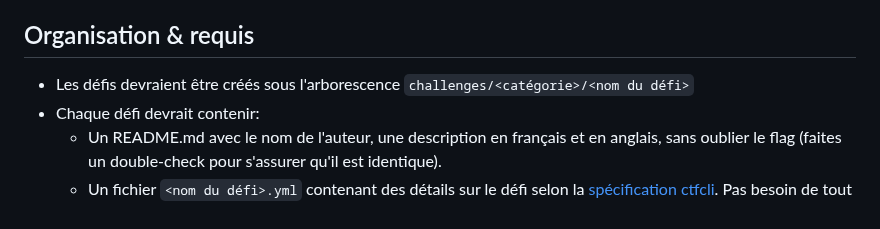
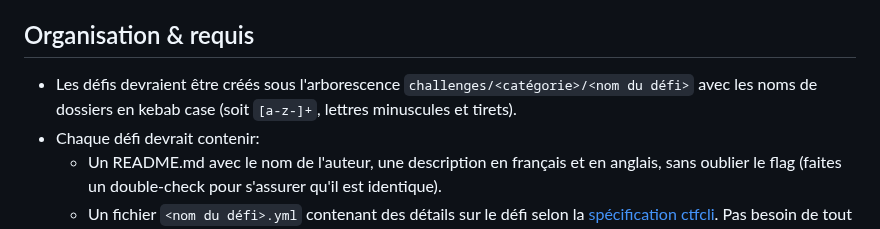
Before and after one commit to UnitedCTF/UnitedCTF2024, a Markdown page: CONTRIBUTING.md, the part around the change. GitHub-like rendering.

```diff
--- a/CONTRIBUTING.md
+++ b/CONTRIBUTING.md
@@ -4,7 +4,7 @@
 - Faites un fork du répertoire pour travailler sur votre défi.
 
 ## Organisation & requis
-- Les défis devraient être créés sous l'arborescence `challenges/<catégorie>/<nom du défi>`
+- Les défis devraient être créés sous l'arborescence `challenges/<catégorie>/<nom du défi>` avec les noms de dossiers en kebab case (soit `[a-z-]+`, lettres minuscules et tirets).
 - Chaque défi devrait contenir:
     - Un README.md avec le nom de l'auteur, une description en français et en anglais, sans oublier le flag (faites un double-check pour s'assurer qu'il est identique).
     - Un fichier `<nom du défi>.yml` contenant des détails sur le défi selon la [spécification ctfcli](https://github.com/CTFd/ctfcli/blob/master/ctfcli/spec/challenge-example.yml). Pas besoin de tout remplir, il faut seulement:
```
